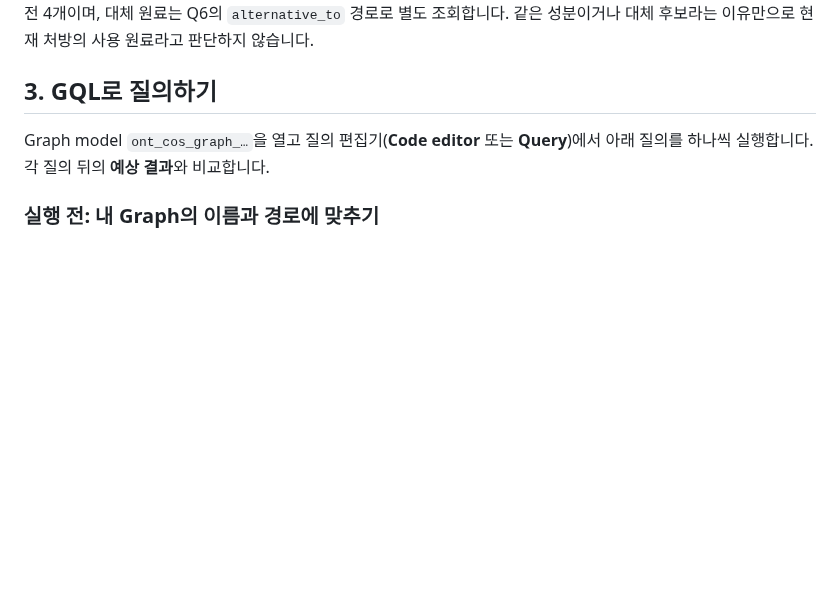
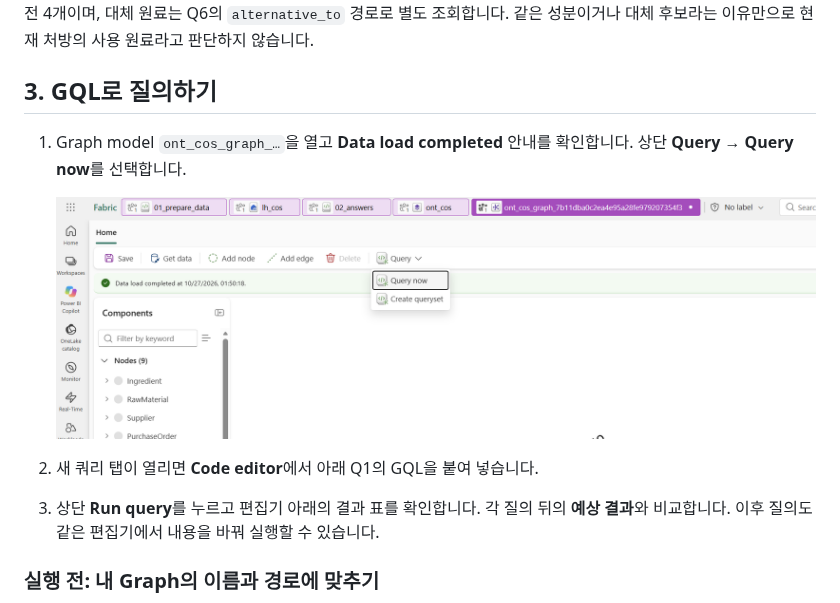
Before and after one commit to minkyung01/fabric-cosmetics-workshop, a Markdown page: docs/02-graph.md, the part around one of its changes. GitHub-like rendering; pictures changed too: assets/screenshots/02-graph-query-now.png (added); blank space fills up the shorter version.

```diff
--- a/docs/02-graph.md
+++ b/docs/02-graph.md
@@ -46,7 +46,12 @@ Ontology는 원본에 바인딩된 업무 모델이며 **Graph가 필수는 아
 
 ## 3. GQL로 질의하기
 
-Graph model `ont_cos_graph_…`을 열고 질의 편집기(**Code editor** 또는 **Query**)에서 아래 질의를 하나씩 실행합니다. 각 질의 뒤의 **예상 결과**와 비교합니다.
+1. Graph model `ont_cos_graph_…`을 열고 **Data load completed** 안내를 확인합니다. 상단 **Query → Query now**를 선택합니다.
+
+   ![Graph model에서 데이터 적재 완료를 확인하고 Query 메뉴의 Query now 선택](../assets/screenshots/02-graph-query-now.png)
+
+2. 새 쿼리 탭이 열리면 **Code editor**에서 아래 Q1의 GQL을 붙여 넣습니다.
+3. 상단 **Run query**를 누르고 편집기 아래의 결과 표를 확인합니다. 각 질의 뒤의 **예상 결과**와 비교합니다. 이후 질의도 같은 편집기에서 내용을 바꿔 실행할 수 있습니다.
 
 ### 실행 전: 내 Graph의 이름과 경로에 맞추기
 
```
Also changed, not shown: other parts of docs/02-graph.md (+20 -3 lines), assets/screenshots/02-graph-q1-results.png (added), assets/screenshots/02-graph-q2-active-results.png (added), 1 other file.
